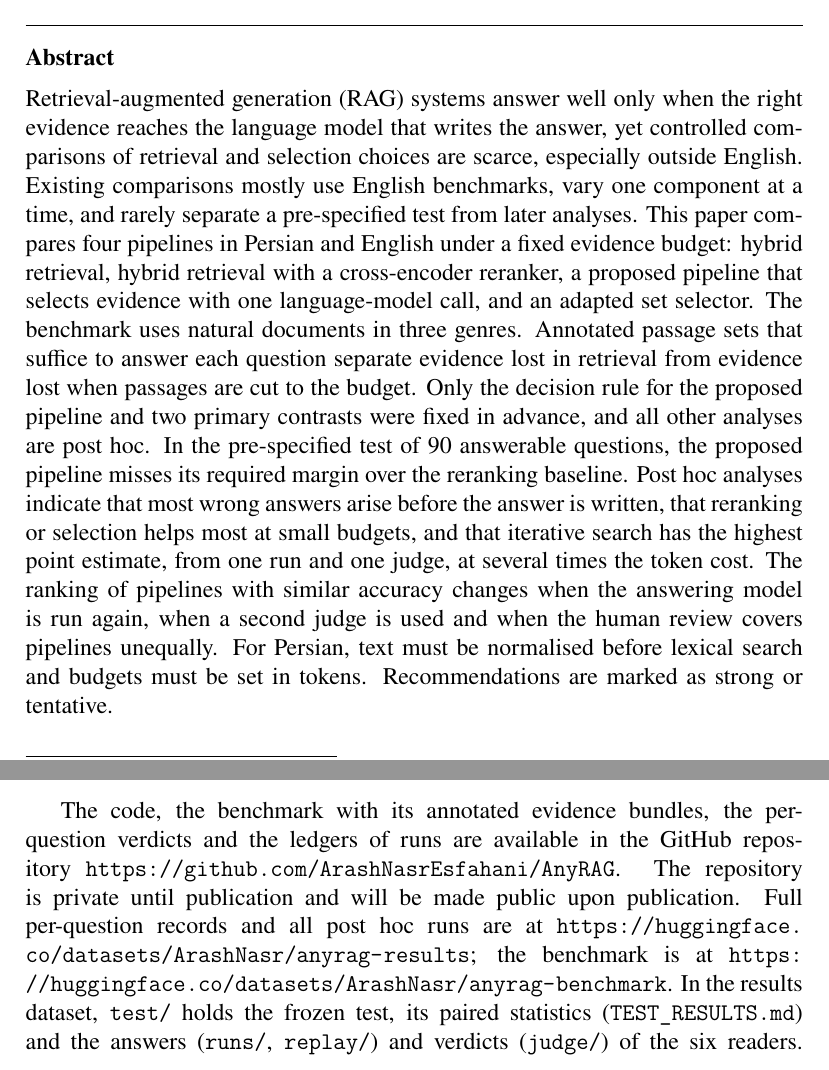
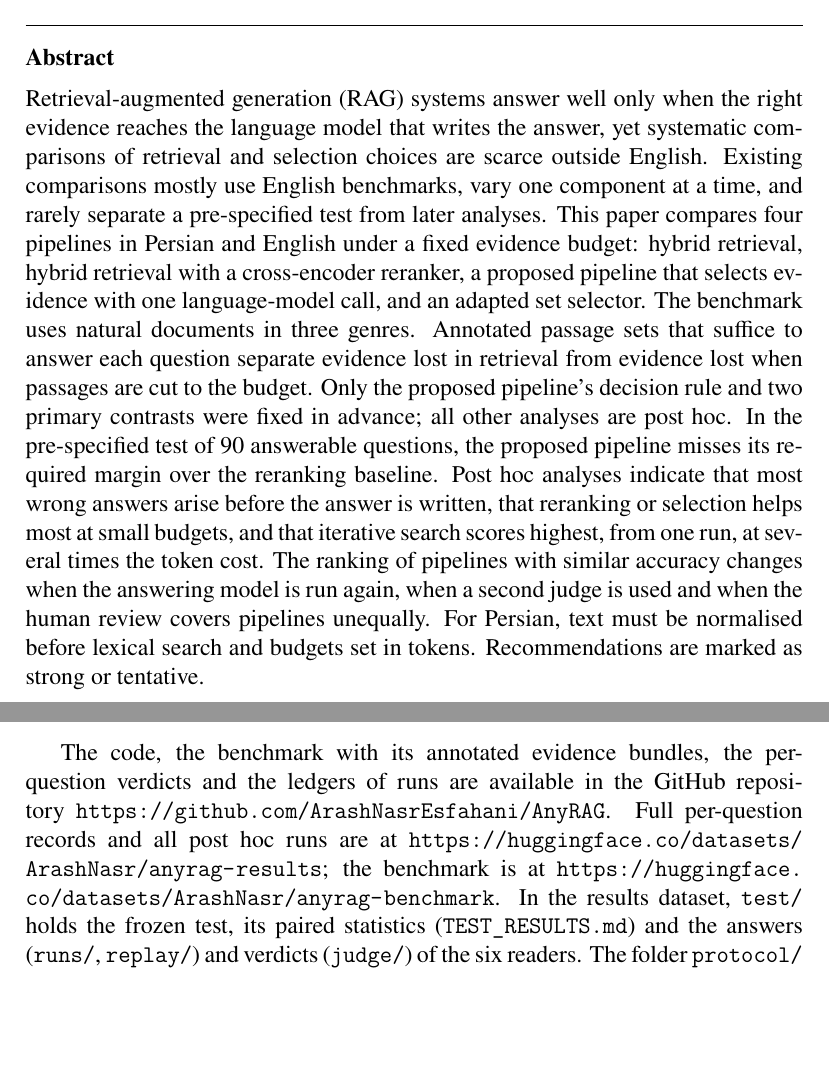
Before and after one commit to ArashNasrEsfahani/AnyRAG, a LaTeX paper (paper_journal/main.tex, which reads paper_journal/sections/j00_front.tex, paper_journal/sections/j5_backmatter.tex): two parts of pages 2 and 28 of 38, joined at a grey line, cut so that both start at the same text, the shorter picture padded with empty space. The pictures show the PDF file paper_journal/main.pdf that the author committed with the source.

Commit message:
Paper: abstract under 250 words; data statement says the repository is public
Co-Authored-By: Claude Opus 5.5 <noreply@anthropic.com>

```diff
--- a/paper_journal/sections/j00_front.tex
+++ b/paper_journal/sections/j00_front.tex
@@ -6,7 +6,7 @@
 \cortext[cor1]{Corresponding author.}
 \affiliation[ut]{organization={School of Mathematics, Statistics, and Computer Science, University of Tehran},city={Tehran},country={Iran}}
 \begin{abstract}
-Retrieval-augmented generation (RAG) systems answer well only when the right evidence reaches the language model that writes the answer, yet controlled comparisons of retrieval and selection choices are scarce, especially outside English. Existing comparisons mostly use English benchmarks, vary one component at a time, and rarely separate a pre-specified test from later analyses. This paper compares four pipelines in Persian and English under a fixed evidence budget: hybrid retrieval, hybrid retrieval with a cross-encoder reranker, a proposed pipeline that selects evidence with one language-model call, and an adapted set selector. The benchmark uses natural documents in three genres. Annotated passage sets that suffice to answer each question separate evidence lost in retrieval from evidence lost when passages are cut to the budget. Only the decision rule for the proposed pipeline and two primary contrasts were fixed in advance, and all other analyses are post hoc. In the pre-specified test of 90 answerable questions, the proposed pipeline misses its required margin over the reranking baseline. Post hoc analyses indicate that most wrong answers arise before the answer is written, that reranking or selection helps most at small budgets, and that iterative search has the highest point estimate, from one run and one judge, at several times the token cost. The ranking of pipelines with similar accuracy changes when the answering model is run again, when a second judge is used and when the human review covers pipelines unequally. For Persian, text must be normalised before lexical search and budgets must be set in tokens. Recommendations are marked as strong or tentative.
+Retrieval-augmented generation (RAG) systems answer well only when the right evidence reaches the language model that writes the answer, yet systematic comparisons of retrieval and selection choices are scarce outside English. Existing comparisons mostly use English benchmarks, vary one component at a time, and rarely separate a pre-specified test from later analyses. This paper compares four pipelines in Persian and English under a fixed evidence budget: hybrid retrieval, hybrid retrieval with a cross-encoder reranker, a proposed pipeline that selects evidence with one language-model call, and an adapted set selector. The benchmark uses natural documents in three genres. Annotated passage sets that suffice to answer each question separate evidence lost in retrieval from evidence lost when passages are cut to the budget. Only the proposed pipeline's decision rule and two primary contrasts were fixed in advance; all other analyses are post hoc. In the pre-specified test of 90 answerable questions, the proposed pipeline misses its required margin over the reranking baseline. Post hoc analyses indicate that most wrong answers arise before the answer is written, that reranking or selection helps most at small budgets, and that iterative search scores highest, from one run, at several times the token cost. The ranking of pipelines with similar accuracy changes when the answering model is run again, when a second judge is used and when the human review covers pipelines unequally. For Persian, text must be normalised before lexical search and budgets set in tokens. Recommendations are marked as strong or tentative.
 \end{abstract}
 
 \begin{highlights}
--- a/paper_journal/sections/j5_backmatter.tex
+++ b/paper_journal/sections/j5_backmatter.tex
@@ -1,5 +1,5 @@
 \section*{Data availability}
-The code, the benchmark with its annotated evidence bundles, the per-question verdicts and the ledgers of runs are available in the GitHub repository \url{https://github.com/ArashNasrEsfahani/AnyRAG}. The repository is private until publication and will be made public upon publication. Full per-question records and all post hoc runs are at \url{https://huggingface.co/datasets/ArashNasr/anyrag-results}; the benchmark is at \url{https://huggingface.co/datasets/ArashNasr/anyrag-benchmark}. % src: R12: HF README "Folders" table (test/, human_review/, protocol/, dev/, posthoc/S1..S17); paired statistics are recomputed from test/runs, test/replay, test/judge and human_review
+The code, the benchmark with its annotated evidence bundles, the per-question verdicts and the ledgers of runs are available in the GitHub repository \url{https://github.com/ArashNasrEsfahani/AnyRAG}. Full per-question records and all post hoc runs are at \url{https://huggingface.co/datasets/ArashNasr/anyrag-results}; the benchmark is at \url{https://huggingface.co/datasets/ArashNasr/anyrag-benchmark}. % src: R12: HF README "Folders" table (test/, human_review/, protocol/, dev/, posthoc/S1..S17); paired statistics are recomputed from test/runs, test/replay, test/judge and human_review
 In the results dataset, \texttt{test/} holds the frozen test, its paired statistics (\texttt{TEST\_RESULTS.md}) and the answers (\texttt{runs/}, \texttt{replay/}) and verdicts (\texttt{judge/}) of the six readers. The folder \texttt{protocol/} holds the rules fixed before the test and every change to them, \texttt{human\_review/} the human reviews, \texttt{dev/} the development record and \texttt{posthoc/S1} to \texttt{posthoc/S17} one post hoc experiment each. The prompts are in the code repository under \texttt{code/ragbench}. The cached responses of the language-model APIs are retained and are available on request.
 
 \section*{Declaration of competing interest}
```
Also changed, not shown: paper_journal/main.pdf.
